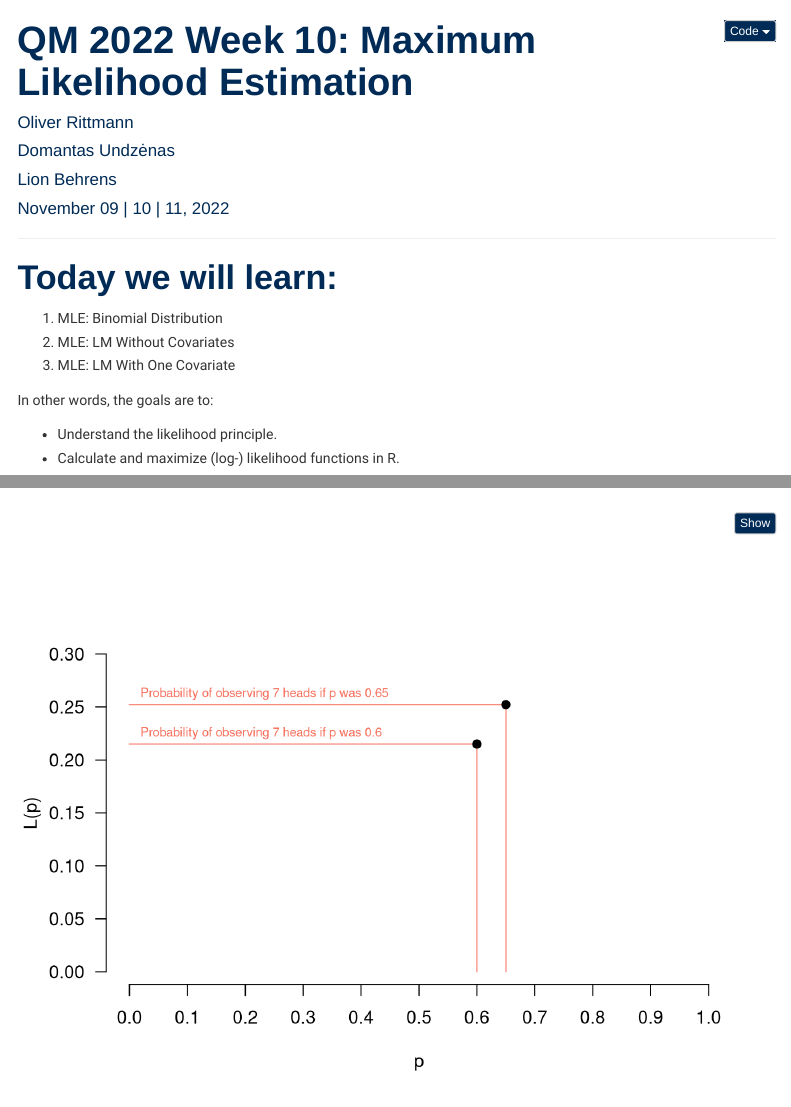
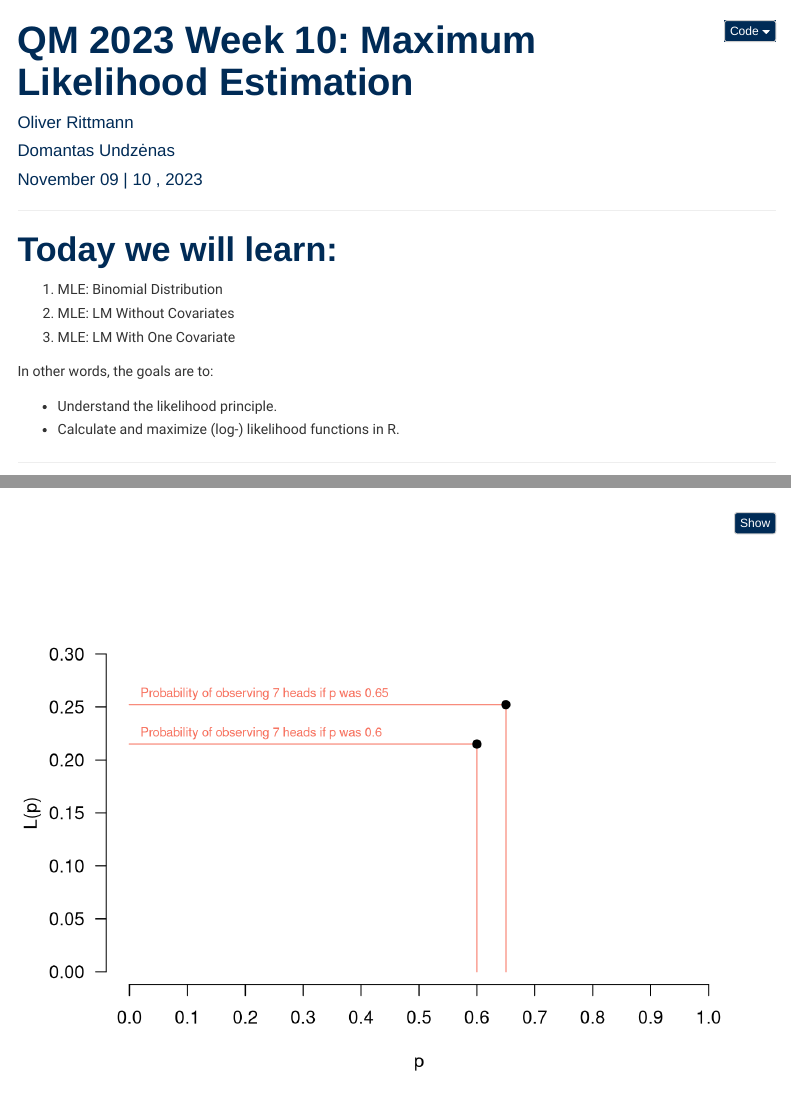
Before and after one commit to uni-mannheim-qm-2023/week10_mle, an R Markdown document (QM2023_week10.Rmd): the page in a window 1100 px wide, from its top, and a second part further down, joined at a grey line. Rendered offline with R 4.5, knitr and Pandoc, with nearby package versions; code that draws random numbers runs with fixed seeds of ours; menus at the side of the page are left out.

Commit message:
2023 setup

```diff
--- a/QM2022_week10.Rmd
+++ b/QM2023_week10.Rmd
@@ -1,10 +1,9 @@
 ---
-title: "QM 2022 Week 10: Maximum Likelihood Estimation"
+title: "QM 2023 Week 10: Maximum Likelihood Estimation"
 author:
   - "Oliver Rittmann"
   - "Domantas Undzėnas"
-  - "Lion Behrens"
-date: "November 09 | 10 | 11, 2022"
+date: "November 09 | 10 , 2023"
 output:
   html_document:
     toc: yes
```
Also changed, not shown: QM2022_week10.html (deleted), QM2023_week10.html (added).
